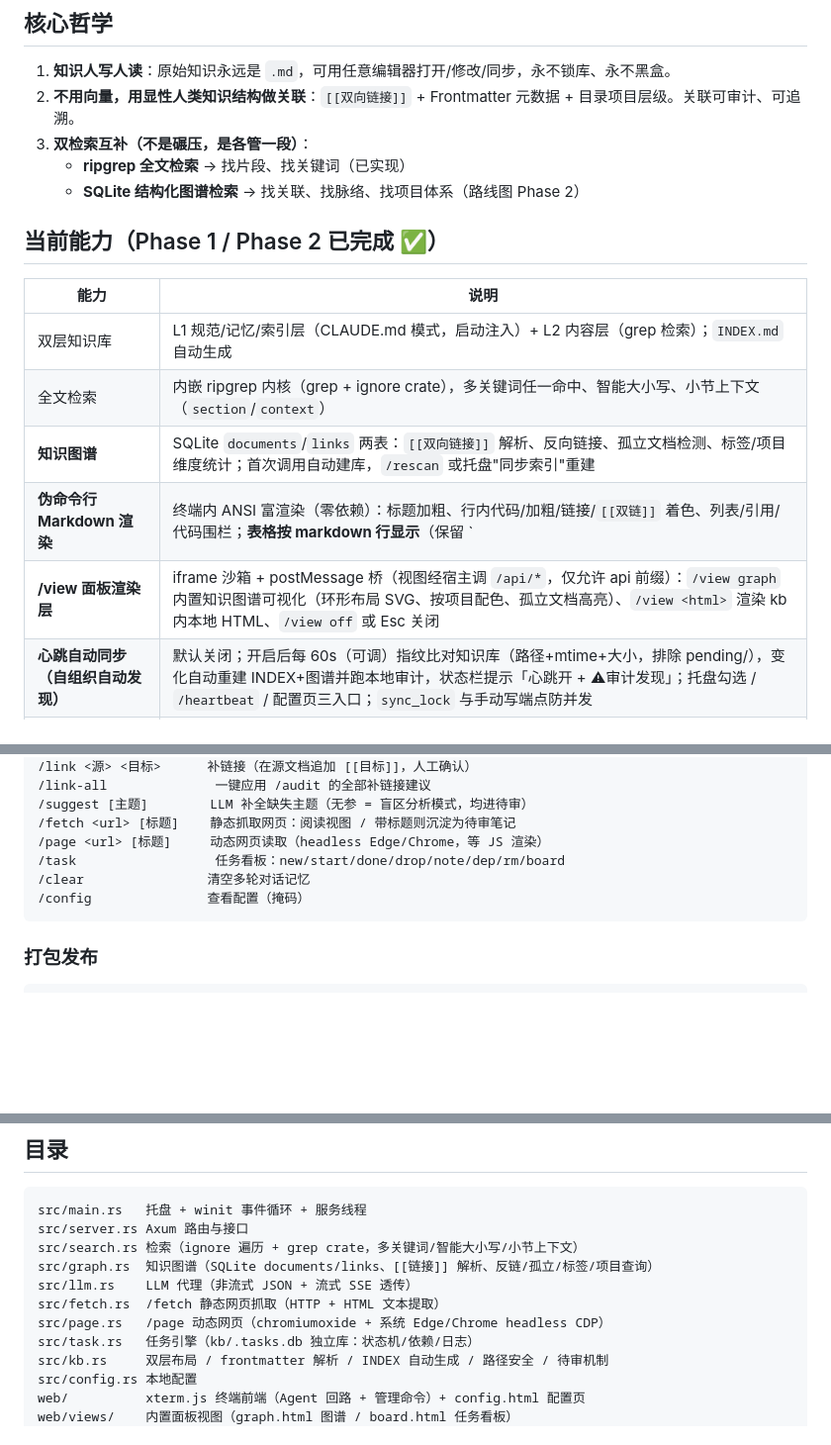
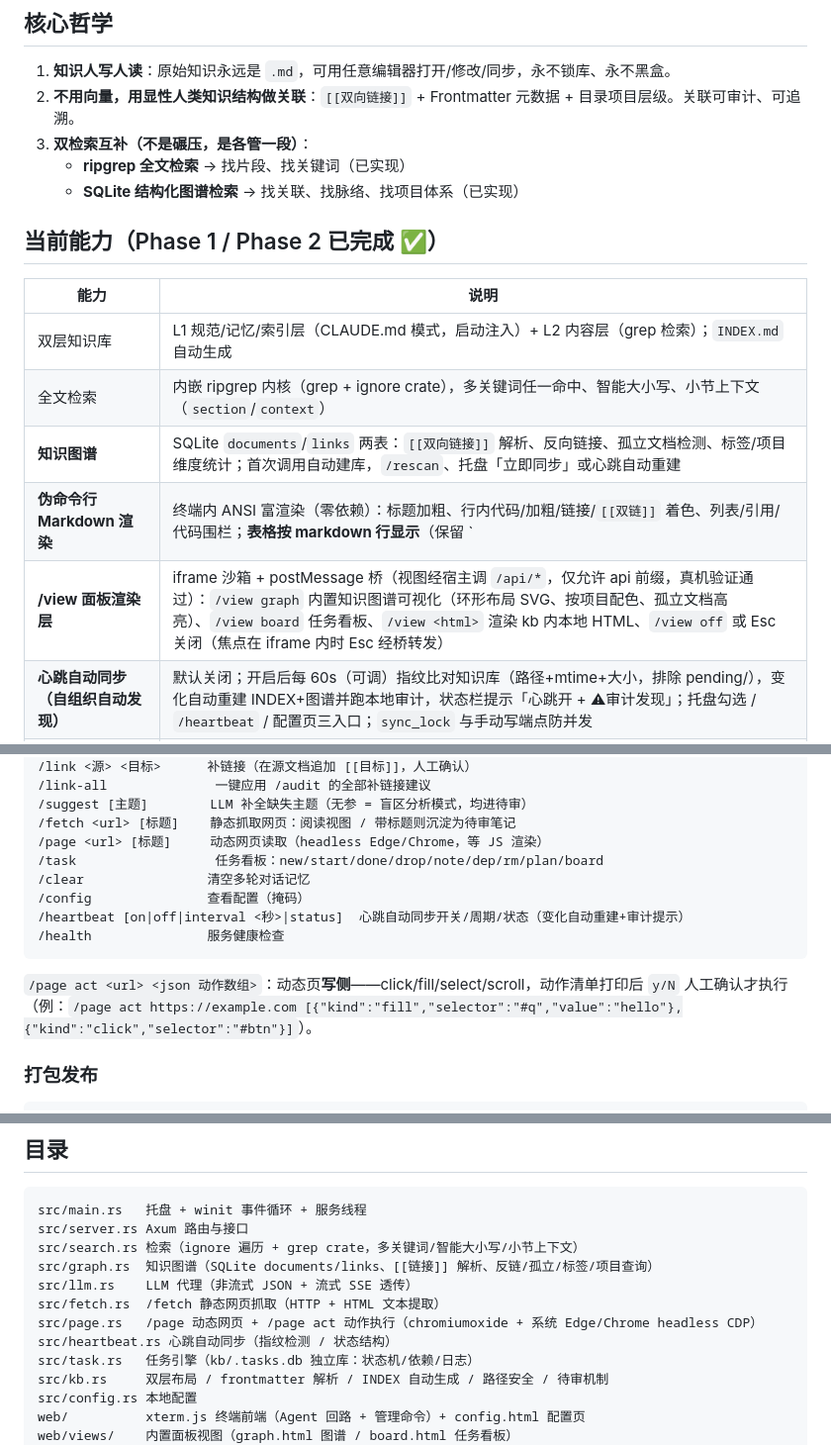
Before and after one commit to qing3a/md-agent, a Markdown page: README.md, 3 parts joined by grey strips. Shown at 99% size. Rendered like a GitHub page; blank space fills up the shorter version.

Commit message:
docs: README 升级——命令表补 /health /heartbeat /page act，接口表补 /api/page/act，目录补 heartbeat.rs，核心哲学 Phase 2 标记已实现，配置小节补 heartbeat 字段说明

````diff
--- a/README.md
+++ b/README.md
@@ -12,7 +12,7 @@
 2. **不用向量，用显性人类知识结构做关联**：`[[双向链接]]` + Frontmatter 元数据 + 目录项目层级。关联可审计、可追溯。
 3. **双检索互补（不是碾压，是各管一段）**：
    - **ripgrep 全文检索** → 找片段、找关键词（已实现）
-   - **SQLite 结构化图谱检索** → 找关联、找脉络、找项目体系（路线图 Phase 2）
+   - **SQLite 结构化图谱检索** → 找关联、找脉络、找项目体系（已实现）
 
 ## 当前能力（Phase 1 / Phase 2 已完成 ✅）
 
@@ -20,9 +20,9 @@
 |---|---|
 | 双层知识库 | L1 规范/记忆/索引层（CLAUDE.md 模式，启动注入）+ L2 内容层（grep 检索）；`INDEX.md` 自动生成 |
 | 全文检索 | 内嵌 ripgrep 内核（grep + ignore crate），多关键词任一命中、智能大小写、小节上下文（`section`/`context`） |
-| **知识图谱** | SQLite `documents`/`links` 两表：`[[双向链接]]` 解析、反向链接、孤立文档检测、标签/项目维度统计；首次调用自动建库，`/rescan` 或托盘"同步索引"重建 |
+| **知识图谱** | SQLite `documents`/`links` 两表：`[[双向链接]]` 解析、反向链接、孤立文档检测、标签/项目维度统计；首次调用自动建库，`/rescan`、托盘「立即同步」或心跳自动重建 |
 | **伪命令行 Markdown 渲染** | 终端内 ANSI 富渲染（零依赖）：标题加粗、行内代码/加粗/链接/`[[双链]]` 着色、列表/引用/代码围栏；**表格按 markdown 行显示**（保留 `|` 结构，复制不失真）；frontmatter 变暗；流式回答按完整行渲染 |
-| **/view 面板渲染层** | iframe 沙箱 + postMessage 桥（视图经宿主调 `/api/*`，仅允许 api 前缀）：`/view graph` 内置知识图谱可视化（环形布局 SVG、按项目配色、孤立文档高亮）、`/view <html>` 渲染 kb 内本地 HTML、`/view off` 或 Esc 关闭 |
+| **/view 面板渲染层** | iframe 沙箱 + postMessage 桥（视图经宿主调 `/api/*`，仅允许 api 前缀，真机验证通过）：`/view graph` 内置知识图谱可视化（环形布局 SVG、按项目配色、孤立文档高亮）、`/view board` 任务看板、`/view <html>` 渲染 kb 内本地 HTML、`/view off` 或 Esc 关闭（焦点在 iframe 内时 Esc 经桥转发） |
 | **心跳自动同步（自组织自动发现）** | 默认关闭；开启后每 60s（可调）指纹比对知识库（路径+mtime+大小，排除 pending/），变化自动重建 INDEX+图谱并跑本地审计，状态栏提示「心跳开 + ⚠审计发现」；托盘勾选 / `/heartbeat` / 配置页三入口；`sync_lock` 与手动写端点防并发 |
 | **终端壳体验** | 启动欢迎横幅 + 状态汇总（版本/KB/图谱/模型/待审/进行中任务）；输入框状态机（输入中：上下边框+状态行；回车提交：边框移除、整行背景色消息块；回答后恢复新输入框）；终端内状态栏（● 服务状态/模型/KB/待审/任务/图谱，画在输入框下方，8s 轮询原地重绘）；列宽 DOM 实测防 wrap |
 | **记忆自组织（Phase 3-A 基础）** | `/audit` 本地规则健康审计（孤立/无出链/重复标题/悬空链接/提及未链接建议，零 LLM 快速确定）；`/link` 人工补链接（文件名双链、去重、自动重建图谱）；`/link-all` 一键应用建议；`/suggest` 补全缺失主题（带主题名）或**无参盲区模式**（先审计后让 LLM 分析知识盲区生成新文档，进待审）；`/diff`/`/conflicts` 行级对比与冲突检查 |
@@ -108,10 +109,13 @@ open <路径>           查看 KB 内 MD
 /suggest [主题]        LLM 补全缺失主题（无参 = 盲区分析模式，均进待审）
 /fetch <url> [标题]    静态抓取网页：阅读视图 / 带标题则沉淀为待审笔记
 /page <url> [标题]     动态网页读取（headless Edge/Chrome，等 JS 渲染）
-/task                  任务看板：new/start/done/drop/note/dep/rm/board
+/task                  任务看板：new/start/done/drop/note/dep/rm/plan/board
 /clear                清空多轮对话记忆
 /config               查看配置（掩码）
+/heartbeat [on|off|interval <秒>|status]  心跳自动同步开关/周期/状态（变化自动重建+审计提示）
+/health               服务健康检查
 ```
+`/page act <url> <json 动作数组>`：动态页**写侧**——click/fill/select/scroll，动作清单打印后 `y/N` 人工确认才执行（例：`/page act https://example.com [{"kind":"fill","selector":"#q","value":"hello"},{"kind":"click","selector":"#btn"}]`）。
 
 ### 打包发布
 
@@ -250,7 +255,8 @@ src/search.rs 检索（ignore 遍历 + grep crate，多关键词/智能大小写
 src/graph.rs  知识图谱（SQLite documents/links、[[链接]] 解析、反链/孤立/标签/项目查询）
 src/llm.rs    LLM 代理（非流式 JSON + 流式 SSE 透传）
 src/fetch.rs  /fetch 静态网页抓取（HTTP + HTML 文本提取）
-src/page.rs   /page 动态网页（chromiumoxide + 系统 Edge/Chrome headless CDP）
+src/page.rs   /page 动态网页 + /page act 动作执行（chromiumoxide + 系统 Edge/Chrome headless CDP）
+src/heartbeat.rs 心跳自动同步（指纹检测 / 状态结构）
 src/task.rs   任务引擎（kb/.tasks.db 独立库：状态机/依赖/日志）
 src/kb.rs     双层布局 / frontmatter 解析 / INDEX 自动生成 / 路径安全 / 待审机制
 src/config.rs 本地配置
````
Also changed, not shown: other parts of README.md (+2 -0 lines).
